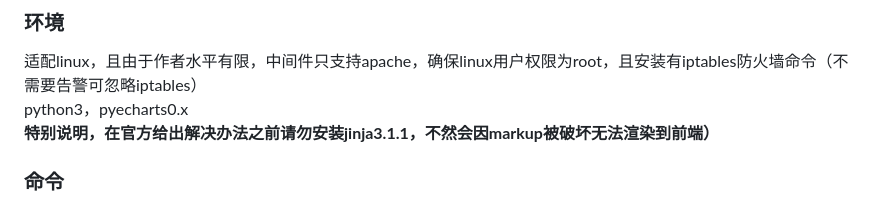
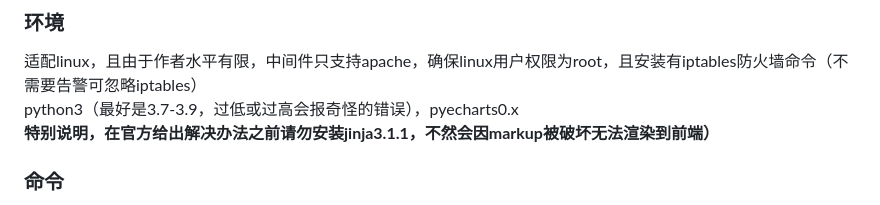
Before and after one commit to cmluZw/Situational-Awareness, a Markdown page: README.md, the part around the change. Drawn GitHub-style.

```diff
--- a/README.md
+++ b/README.md
@@ -65,7 +65,7 @@ V1.1已经打包到右边发行里，请自取，请不要吝啬您的点赞QVQ
 
 ### 环境
 适配linux，且由于作者水平有限，中间件只支持apache，确保linux用户权限为root，且安装有iptables防火墙命令（不需要告警可忽略iptables）<br>
-python3，pyecharts0.x <br>
+python3（最好是3.7-3.9，过低或过高会报奇怪的错误），pyecharts0.x <br>
 **特别说明，在官方给出解决办法之前请勿安装jinja3.1.1，不然会因markup被破坏无法渲染到前端）**
 
 ### 命令
```
